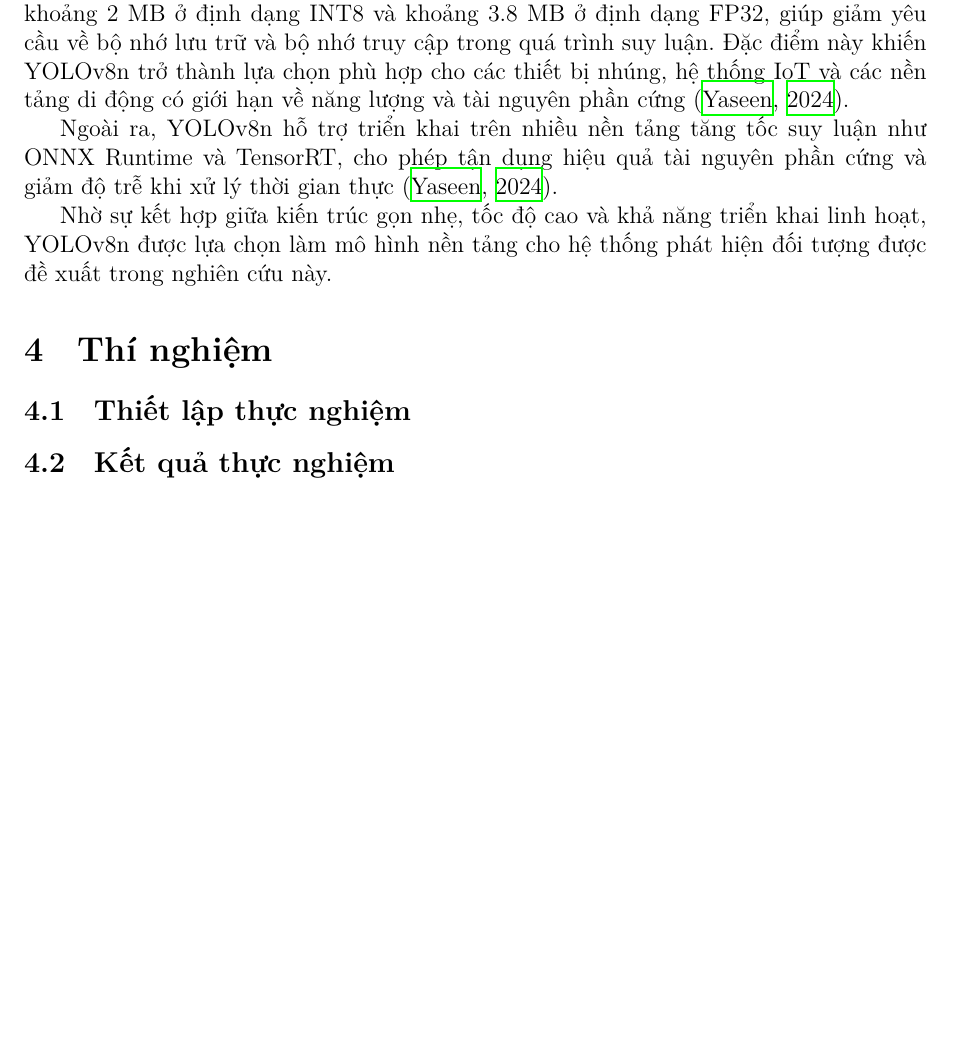
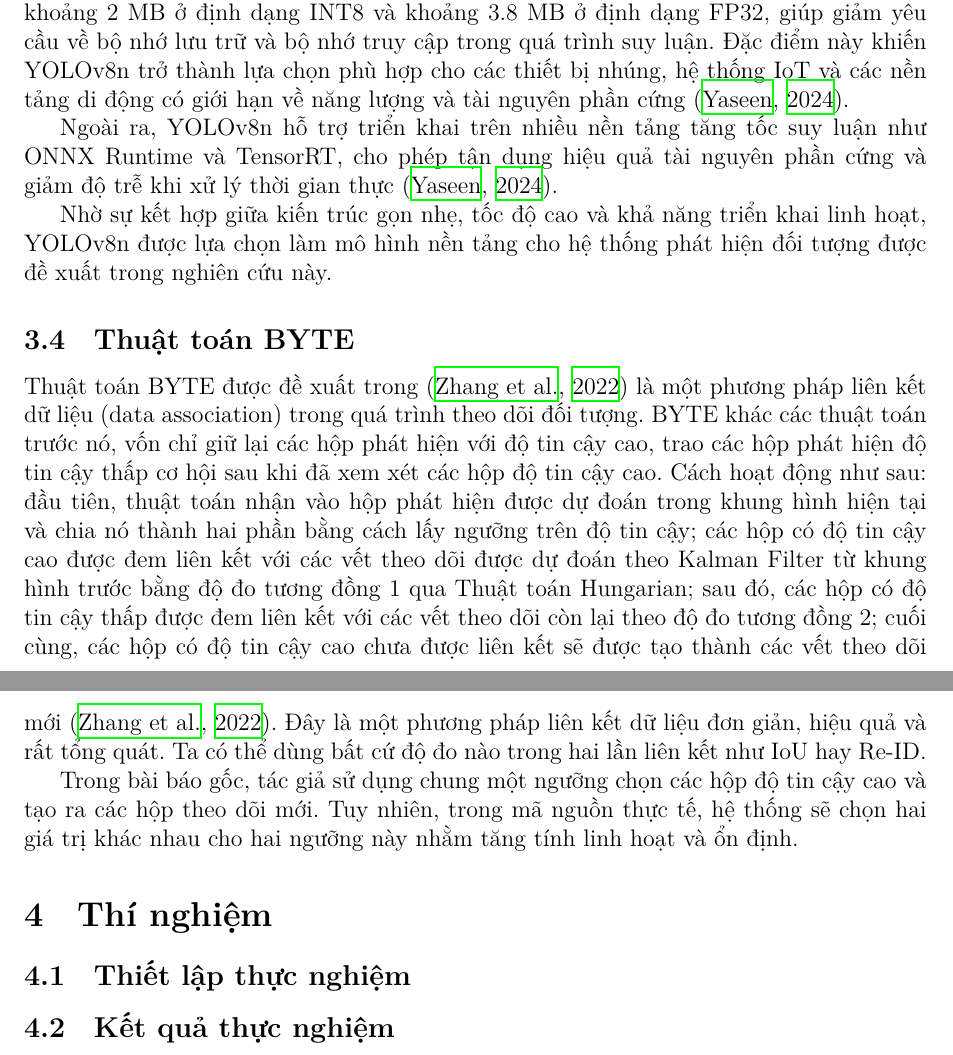
Before and after one commit to kanumi-2005/vehicle-counting, a LaTeX document (report/main.tex, which reads report/proposed-method/byte.tex, report/proposed-method/main.tex): part of page 9 of 10 before the commit and two parts of pages 9 and 10 of 11 after it, the two joined at a grey line, cut so that both start at the same text, the shorter picture padded with empty space. Compiled offline with XeLaTeX.

Commit message:
feat(report): clarify BYTE algorithm terminology
Rename the tracking methodology section from ByteTrack to BYTE to
accurately reflect the underlying data association algorithm rather
than the full tracking system. Apply this terminology update across
both the proposed method and related work sections.

Introduce a detailed explanation of the BYTE algorithm mechanics,
highlighting its two-stage matching process that utilizes both high
and low confidence detection boxes to maintain stable trajectories.
Add the original ByteTrack publication to the bibliography to
properly reference the source material.

```diff
--- /dev/null
+++ b/report/proposed-method/byte.tex
@@ -0,0 +1,21 @@
+\subsection{Thuật toán BYTE}
+
+Thuật toán BYTE được đề xuất trong~\cite{zhang2022bytetrack} là một phương pháp
+liên kết dữ liệu (data association) trong quá trình theo dõi đối tượng. BYTE
+khác các thuật toán trước nó, vốn chỉ giữ lại các hộp phát hiện với độ tin cậy
+cao, trao các hộp phát hiện độ tin cậy thấp cơ hội sau khi đã xem xét các hộp
+độ tin cậy cao. Cách hoạt động như sau: đầu tiên, thuật toán nhận vào hộp phát
+hiện được dự đoán trong khung hình hiện tại và chia nó thành hai phần bằng cách
+lấy ngưỡng trên độ tin cậy; các hộp có độ tin cậy cao được đem liên kết với các
+vết theo dõi được dự đoán theo Kalman Filter từ khung hình trước bằng độ đo
+tương đồng 1 qua Thuật toán Hungarian; sau đó, các hộp có độ tin cậy thấp được
+đem liên kết với các vết theo dõi còn lại theo độ đo tương đồng 2; cuối cùng,
+các hộp có độ tin cậy cao chưa được liên kết sẽ được tạo thành các vết theo dõi
+mới~\cite{zhang2022bytetrack}. Đây là một phương pháp liên kết dữ liệu đơn
+giản, hiệu quả và rất tổng quát. Ta có thể dùng bất cứ độ đo nào trong hai lần
+liên kết như IoU hay Re-ID.
+
+Trong bài báo gốc, tác giả sử dụng chung một ngưỡng chọn các hộp độ tin cậy cao
+và tạo ra các hộp theo dõi mới. Tuy nhiên, trong mã nguồn thực tế, hệ thống sẽ
+chọn hai giá trị khác nhau cho hai ngưỡng này nhằm tăng tính linh hoạt và ổn
+định.
--- a/report/proposed-method/main.tex
+++ b/report/proposed-method/main.tex
@@ -26,3 +26,4 @@ tiếp cận này hướng tới mục tiêu cân bằng giữa độ chính xá
 thực cho các ứng dụng trong ITS.
 
 \input{yolov8}
+\input{byte}
```
Also changed, not shown: report/references.bib (+10 -0 lines), report/related-work/main.tex (+1 -1 lines), report/proposed-method/bytetrack.tex (deleted), report/proposed-method/main.tex (7 more changed lines).
